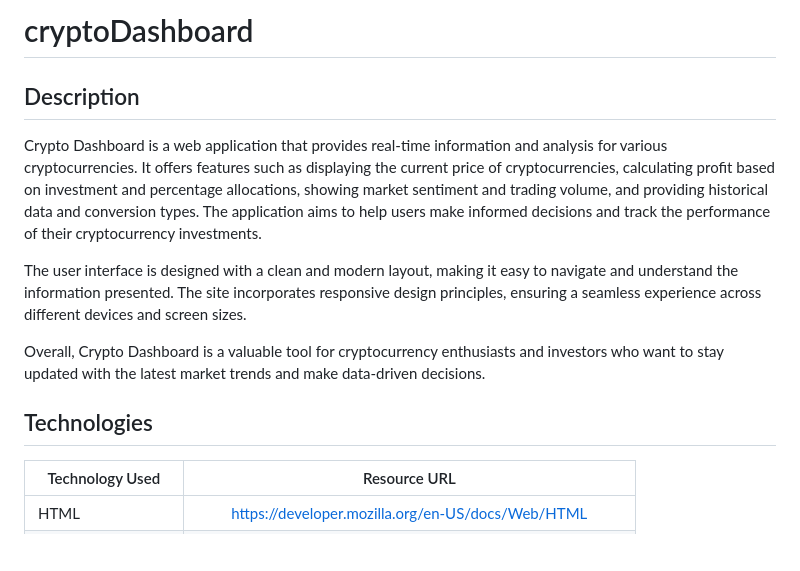
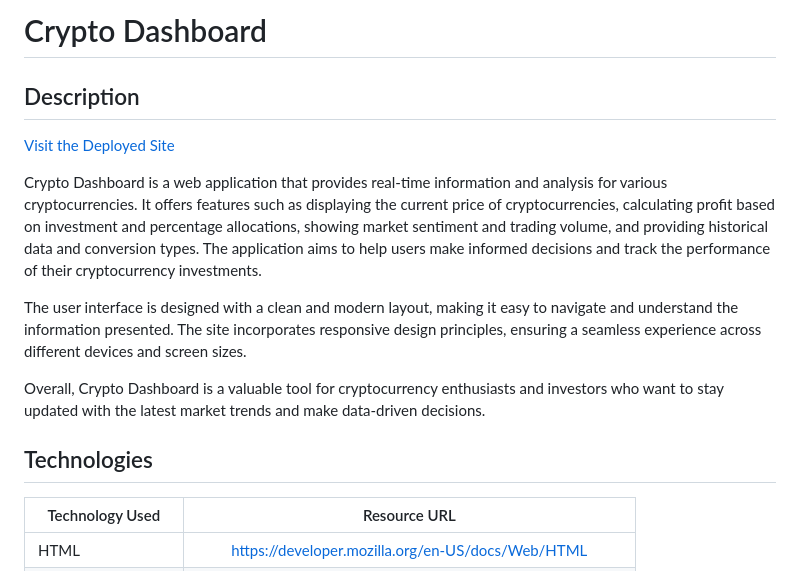
Before and after one commit to Lopez-Jordan/cryptoDashboard, a Markdown page: README.md, the part around one of its changes. Drawn GitHub-style; blank space fills up the shorter version.

```diff
--- a/README.md
+++ b/README.md
@@ -1,6 +1,9 @@
-# cryptoDashboard
+# Crypto Dashboard
 
 ## Description
+
+[Visit the Deployed Site](https://ailllycxr.github.io/cryptoDashboard/)
+
 Crypto Dashboard is a web application that provides real-time information and analysis for various cryptocurrencies. It offers features such as displaying the current price of cryptocurrencies, calculating profit based on investment and percentage allocations, showing market sentiment and trading volume, and providing historical data and conversion types. The application aims to help users make informed decisions and track the performance of their cryptocurrency investments.
 
 The user interface is designed with a clean and modern layout, making it easy to navigate and understand the information presented. The site incorporates responsive design principles, ensuring a seamless experience across different devices and screen sizes.
@@ -8,6 +11,7 @@ The user interface is designed with a clean and modern layout, making it easy to
 Overall, Crypto Dashboard is a valuable tool for cryptocurrency enthusiasts and investors who want to stay updated with the latest market trends and make data-driven decisions.
 
 ## Technologies
+
 | Technology Used         | Resource URL           |
 | ------------- |:-------------:|
 | HTML    | [https://developer.mozilla.org/en-US/docs/Web/HTML](https://developer.mozilla.org/en-US/docs/Web/HTML) |
```
Also changed, not shown: other parts of README.md (+30 -1 lines), assets/conversion.png (added), assets/getinfo-survery.png (added), assets/portfolio.png (added), assets/welcome.png (added).
